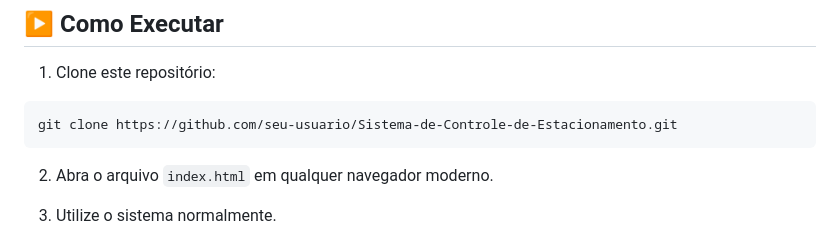
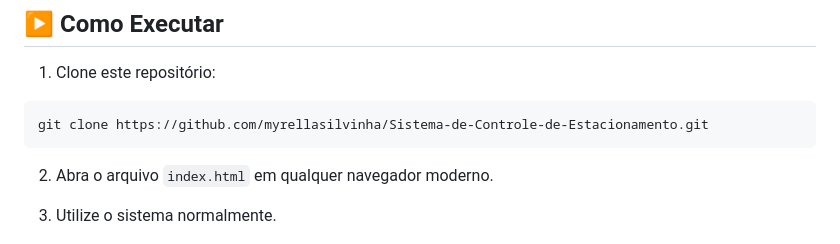
Before and after one commit to myrellasilvinha/Sistema-de-Controle-de-Estacionamento, a Markdown page: README.md, the part around the change. Drawn GitHub-style.

Commit message:
Update clone URL in README.md

````diff
--- a/README.md
+++ b/README.md
@@ -98,7 +98,7 @@ A aplicação utiliza o **localStorage** do navegador para armazenar:
 1. Clone este repositório:
 
 ```bash
-git clone https://github.com/seu-usuario/Sistema-de-Controle-de-Estacionamento.git
+git clone https://github.com/myrellasilvinha/Sistema-de-Controle-de-Estacionamento.git
 ```
 
 2. Abra o arquivo `index.html` em qualquer navegador moderno.
````
